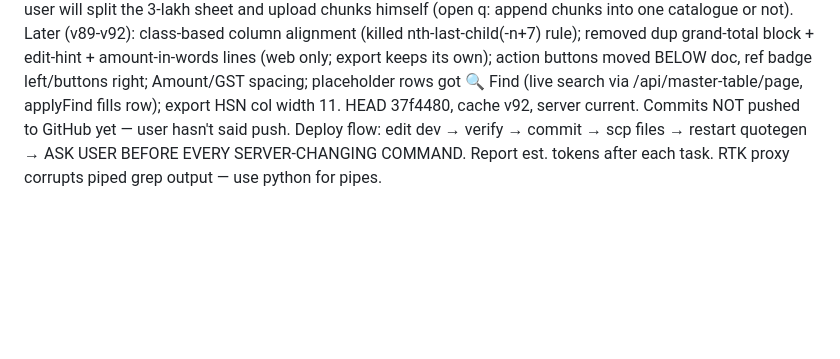
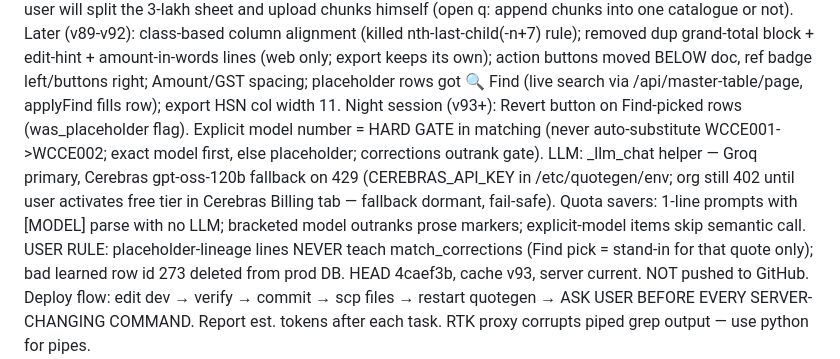
Before and after one commit to himanshukumarlenka00-a11y/quotation-poc, a Markdown page: HANDOFF.md, the part around the change. GitHub-like rendering; blank space fills up the shorter version.

Commit message:
HANDOFF: night session — model gate, Cerebras fallback, no-learn rule
Co-Authored-By: Claude Fable 5 <noreply@anthropic.com>

```diff
--- a/HANDOFF.md
+++ b/HANDOFF.md
@@ -22,8 +22,18 @@ rule); removed dup grand-total block + edit-hint + amount-in-words lines
 (web only; export keeps its own); action buttons moved BELOW doc, ref badge
 left/buttons right; Amount/GST spacing; placeholder rows got 🔍 Find (live
 search via /api/master-table/page, applyFind fills row); export HSN col
-width 11. HEAD 37f4480, cache v92, server current. Commits NOT pushed to
-GitHub yet — user hasn't said push.
+width 11. Night session (v93+): Revert button on Find-picked rows
+(was_placeholder flag). Explicit model number = HARD GATE in matching
+(never auto-substitute WCCE001->WCCE002; exact model first, else
+placeholder; corrections outrank gate). LLM: _llm_chat helper — Groq
+primary, Cerebras gpt-oss-120b fallback on 429 (CEREBRAS_API_KEY in
+/etc/quotegen/env; org still 402 until user activates free tier in
+Cerebras Billing tab — fallback dormant, fail-safe). Quota savers:
+1-line prompts with [MODEL] parse with no LLM; bracketed model outranks
+prose markers; explicit-model items skip semantic call. USER RULE:
+placeholder-lineage lines NEVER teach match_corrections (Find pick =
+stand-in for that quote only); bad learned row id 273 deleted from prod
+DB. HEAD 4caef3b, cache v93, server current. NOT pushed to GitHub.
 Deploy flow: edit dev → verify → commit → scp files → restart quotegen →
 ASK USER BEFORE EVERY SERVER-CHANGING COMMAND. Report est. tokens after
 each task. RTK proxy corrupts piped grep output — use python for pipes.
```
